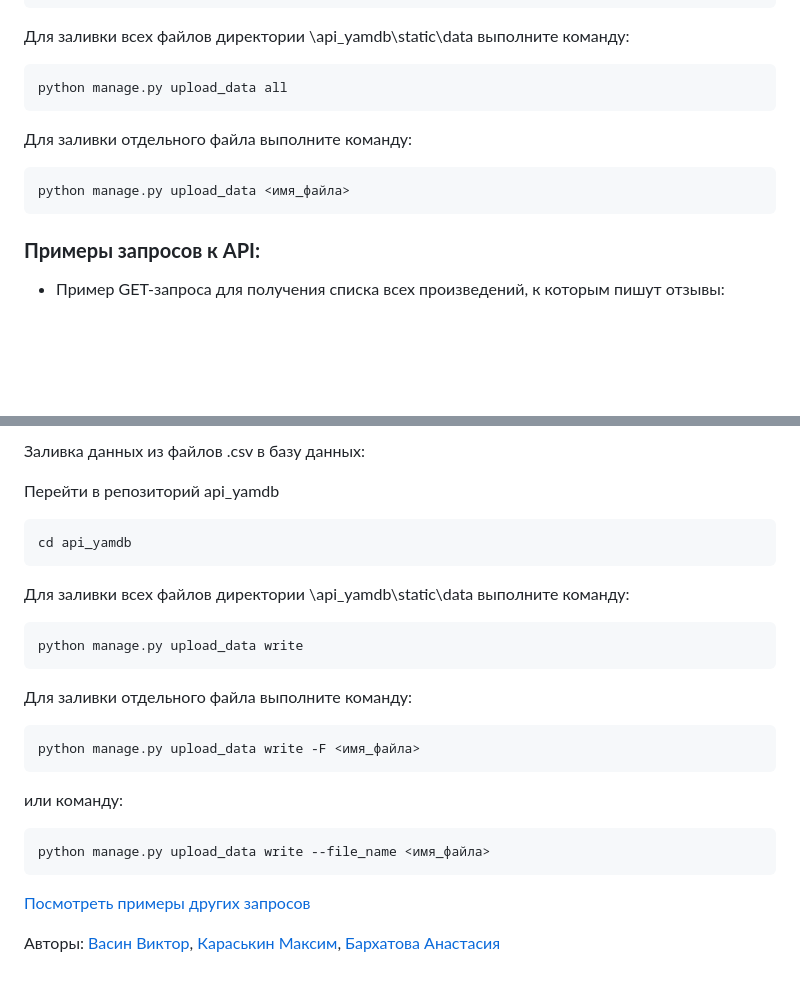
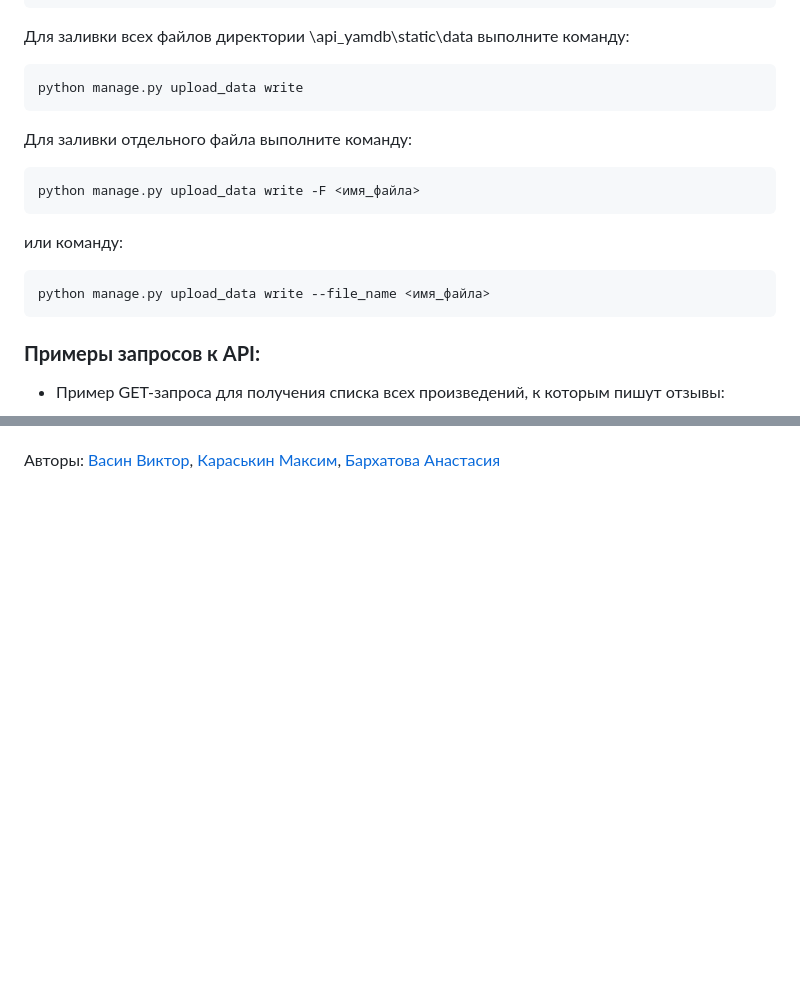
Before and after one commit to Anastasiia-Barkhatova/api_yamdb, a Markdown page: README.md, 2 parts joined by grey strips. GitHub-like rendering; blank space fills up the shorter version.

````diff
--- a/README.md
+++ b/README.md
@@ -70,12 +70,17 @@ cd api_yamdb
 Для заливки всех файлов директории \api_yamdb\static\data выполните команду:
 
 ```bash
-python manage.py upload_data all
+python manage.py upload_data write
 ```
 Для заливки отдельного файла выполните команду:
 
 ```bash
-python manage.py upload_data <имя_файла>
+python manage.py upload_data write -F <имя_файла>
+```
+или команду:
+
+```bash
+python manage.py upload_data write --file_name <имя_файла>
 ```
 
 ### **Примеры запросов к API:**
@@ -192,29 +198,3 @@ python manage.py upload_data <имя_файла>
 
 
-Заливка данных из файлов .csv в базу данных:
-
-Перейти в репозиторий api_yamdb
-
-```bash
-cd api_yamdb
-```
-Для заливки всех файлов директории \api_yamdb\static\data выполните команду:
-
-```bash
-python manage.py upload_data write
-```
-Для заливки отдельного файла выполните команду:
-
-```bash
-python manage.py upload_data write -F <имя_файла>
-```
-или команду:
-
-```bash
-python manage.py upload_data write --file_name <имя_файла>
-```
-
-
-[Посмотреть примеры других запросов](http://127.0.0.1:8000/redoc/)
-
 Авторы: [Васин Виктор](https://github.com/BinDigMind), [Караськин Максим](https://github.com/mac7simka), [Бархатова Анастасия](https://github.com/Anastasiia-Barkhatova)
````
Also changed, not shown: other parts of README.md (+1 -0 lines).
